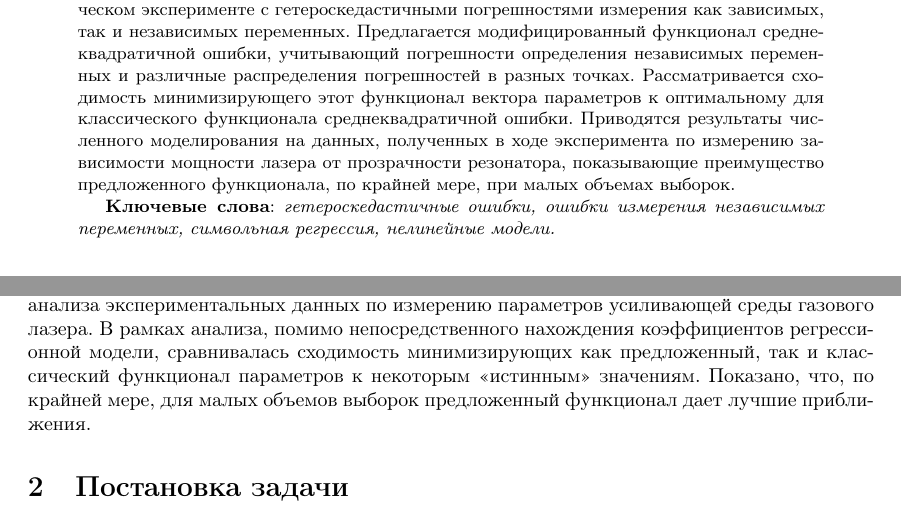
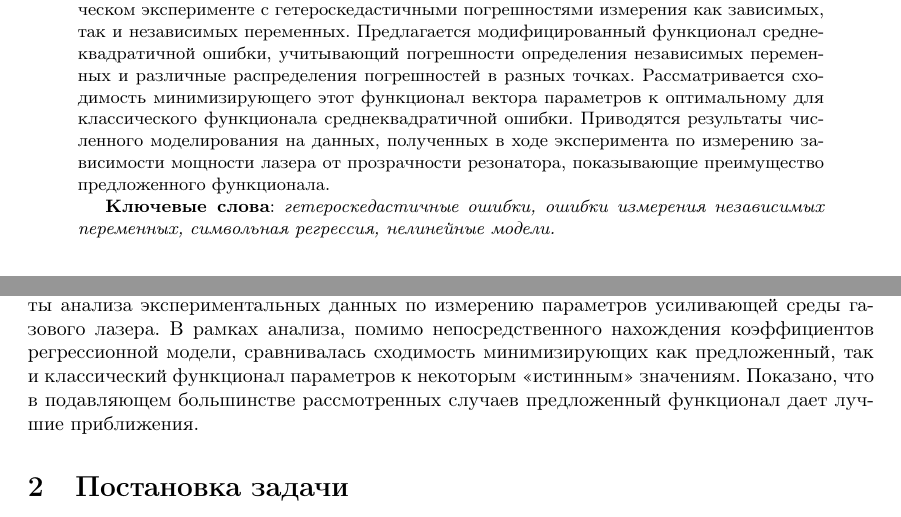
Before and after one commit to 0xd34df00d/RefractOptics, a LaTeX paper (doc/Rudoy2014LevMar.tex): two parts of pages 1 and 2 of 12, joined at a grey line, cut so that both start at the same text. Compiled offline with pdfLaTeX.

Commit message:
[2014LevMar] Better phrasing about algo advantages.

```diff
--- a/doc/Rudoy2014LevMar.tex
+++ b/doc/Rudoy2014LevMar.tex
@@ -60,8 +60,7 @@
   функционала среднеквадратичной ошибки.
   Приводятся результаты численного моделирования на данных, полученных в ходе
   эксперимента по измерению зависимости мощности лазера от прозрачности
-  резонатора, показывающие преимущество предложенного функционала, по крайней мере,
-  при малых объемах выборок.
+  резонатора, показывающие преимущество предложенного функционала.
 
   \textbf{Ключевые слова}: \emph{гетероскедастичные ошибки,
   ошибки измерения независимых переменных, символьная регрессия, нелинейные модели.}
@@ -142,8 +141,8 @@ $i$-го измерения аналогично \cite{jukic2013nonlinear}.
 усиливающей среды газового лазера. В рамках анализа, помимо непосредственного
 нахождения коэффициентов регрессионной модели, сравнивалась сходимость
 минимизирующих как предложенный, так и классический функционал параметров
-к некоторым <<истинным>> значениям. Показано, что, по крайней мере, для малых
-объемов выборок предложенный функционал дает лучшие приближения.
+к некоторым <<истинным>> значениям. Показано, что в подавляющем большинстве
+рассмотренных случаев предложенный функционал дает лучшие приближения.
 
 \section{Постановка задачи}
 
```
